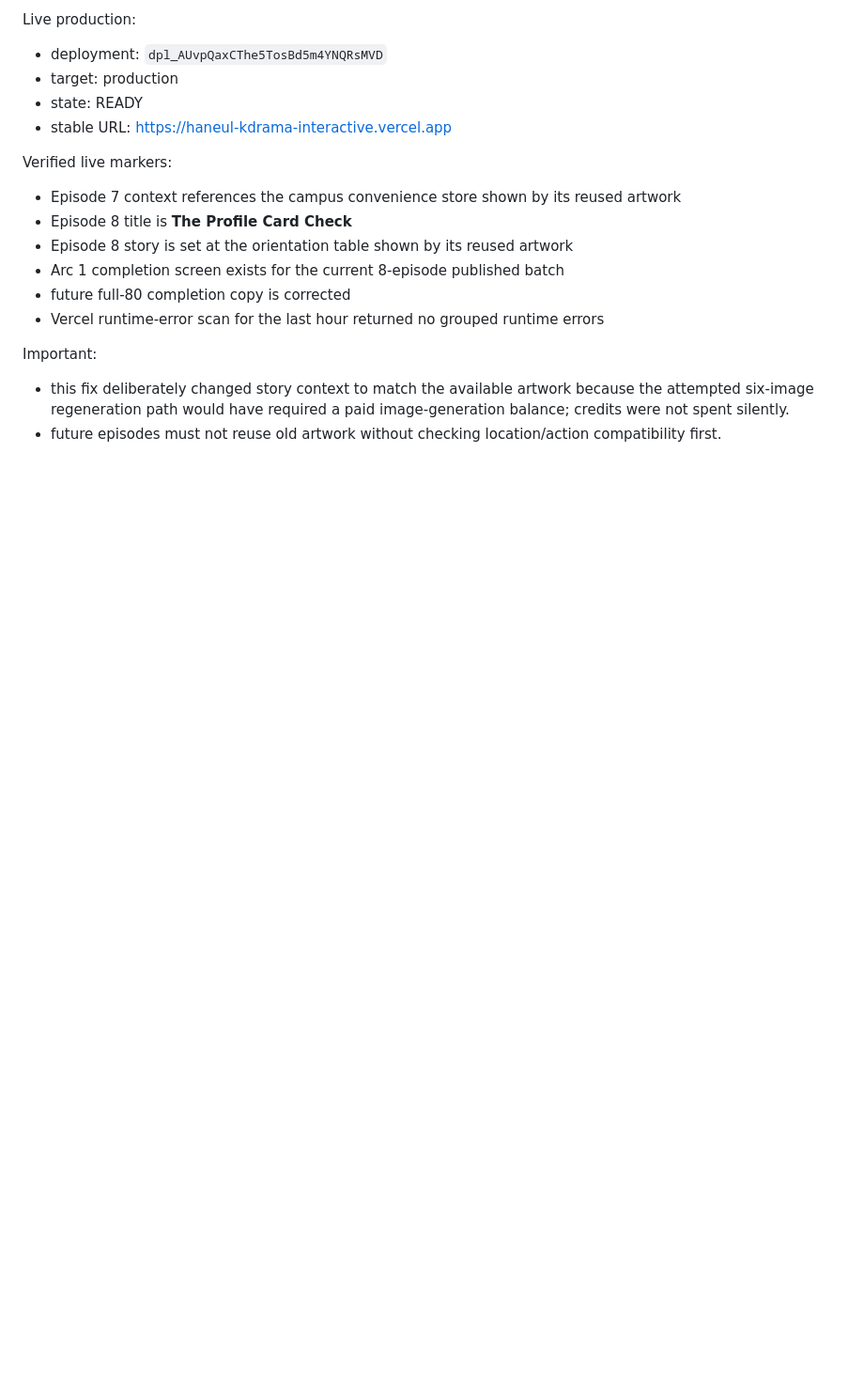
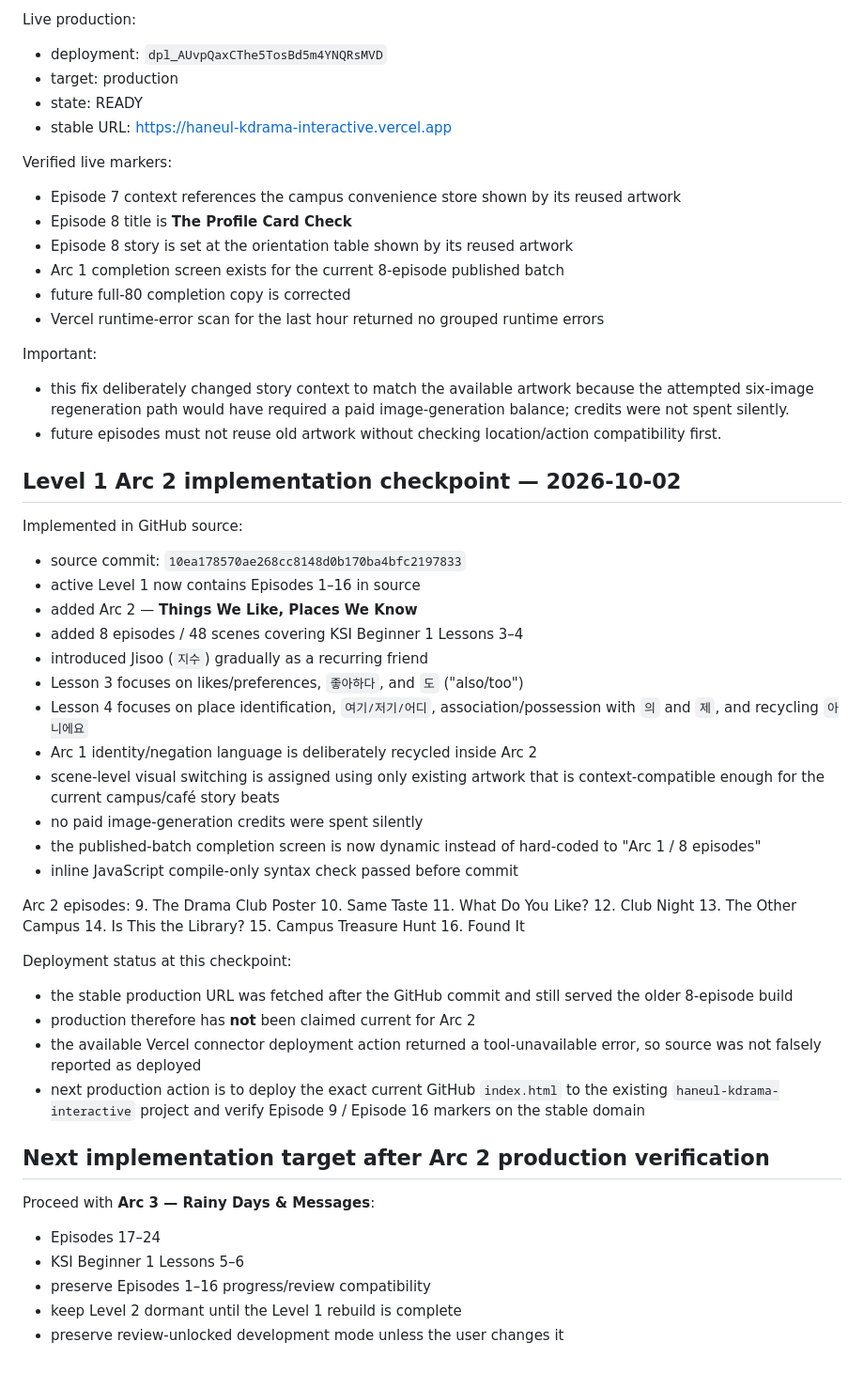
Before and after one commit to sushan5140/haneul-kdrama-interactive, a Markdown page: docs/CURRENT_STATE.md, the part around the change. Shown at 94% size. Rendered like a GitHub page; blank space fills up the shorter version.

Commit message:
Document Arc 2 implementation checkpoint

```diff
--- a/docs/CURRENT_STATE.md
+++ b/docs/CURRENT_STATE.md
@@ -374,3 +374,45 @@ Verified live markers:
 Important:
 - this fix deliberately changed story context to match the available artwork because the attempted six-image regeneration path would have required a paid image-generation balance; credits were not spent silently.
 - future episodes must not reuse old artwork without checking location/action compatibility first.
+
+
+## Level 1 Arc 2 implementation checkpoint — 2026-10-02
+
+Implemented in GitHub source:
+- source commit: `10ea178570ae268cc8148d0b170ba4bfc2197833`
+- active Level 1 now contains Episodes 1–16 in source
+- added Arc 2 — **Things We Like, Places We Know**
+- added 8 episodes / 48 scenes covering KSI Beginner 1 Lessons 3–4
+- introduced Jisoo (`지수`) gradually as a recurring friend
+- Lesson 3 focuses on likes/preferences, `좋아하다`, and `도` ("also/too")
+- Lesson 4 focuses on place identification, `여기/저기/어디`, association/possession with `의` and `제`, and recycling `아니에요`
+- Arc 1 identity/negation language is deliberately recycled inside Arc 2
+- scene-level visual switching is assigned using only existing artwork that is context-compatible enough for the current campus/café story beats
+- no paid image-generation credits were spent silently
+- the published-batch completion screen is now dynamic instead of hard-coded to "Arc 1 / 8 episodes"
+- inline JavaScript compile-only syntax check passed before commit
+
+Arc 2 episodes:
+9. The Drama Club Poster
+10. Same Taste
+11. What Do You Like?
+12. Club Night
+13. The Other Campus
+14. Is This the Library?
+15. Campus Treasure Hunt
+16. Found It
+
+Deployment status at this checkpoint:
+- the stable production URL was fetched after the GitHub commit and still served the older 8-episode build
+- production therefore has **not** been claimed current for Arc 2
+- the available Vercel connector deployment action returned a tool-unavailable error, so source was not falsely reported as deployed
+- next production action is to deploy the exact current GitHub `index.html` to the existing `haneul-kdrama-interactive` project and verify Episode 9 / Episode 16 markers on the stable domain
+
+## Next implementation target after Arc 2 production verification
+
+Proceed with **Arc 3 — Rainy Days & Messages**:
+- Episodes 17–24
+- KSI Beginner 1 Lessons 5–6
+- preserve Episodes 1–16 progress/review compatibility
+- keep Level 2 dormant until the Level 1 rebuild is complete
+- preserve review-unlocked development mode unless the user changes it
```
